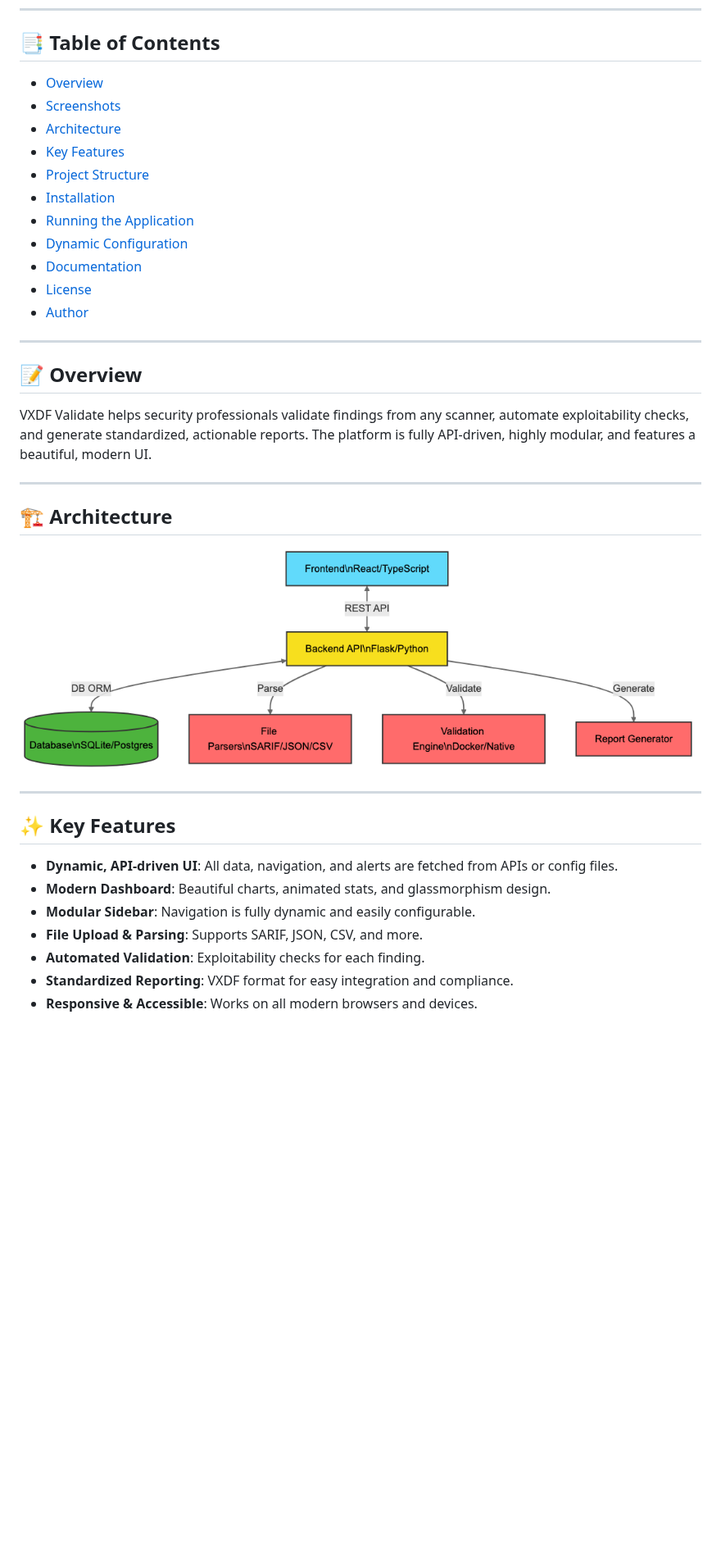
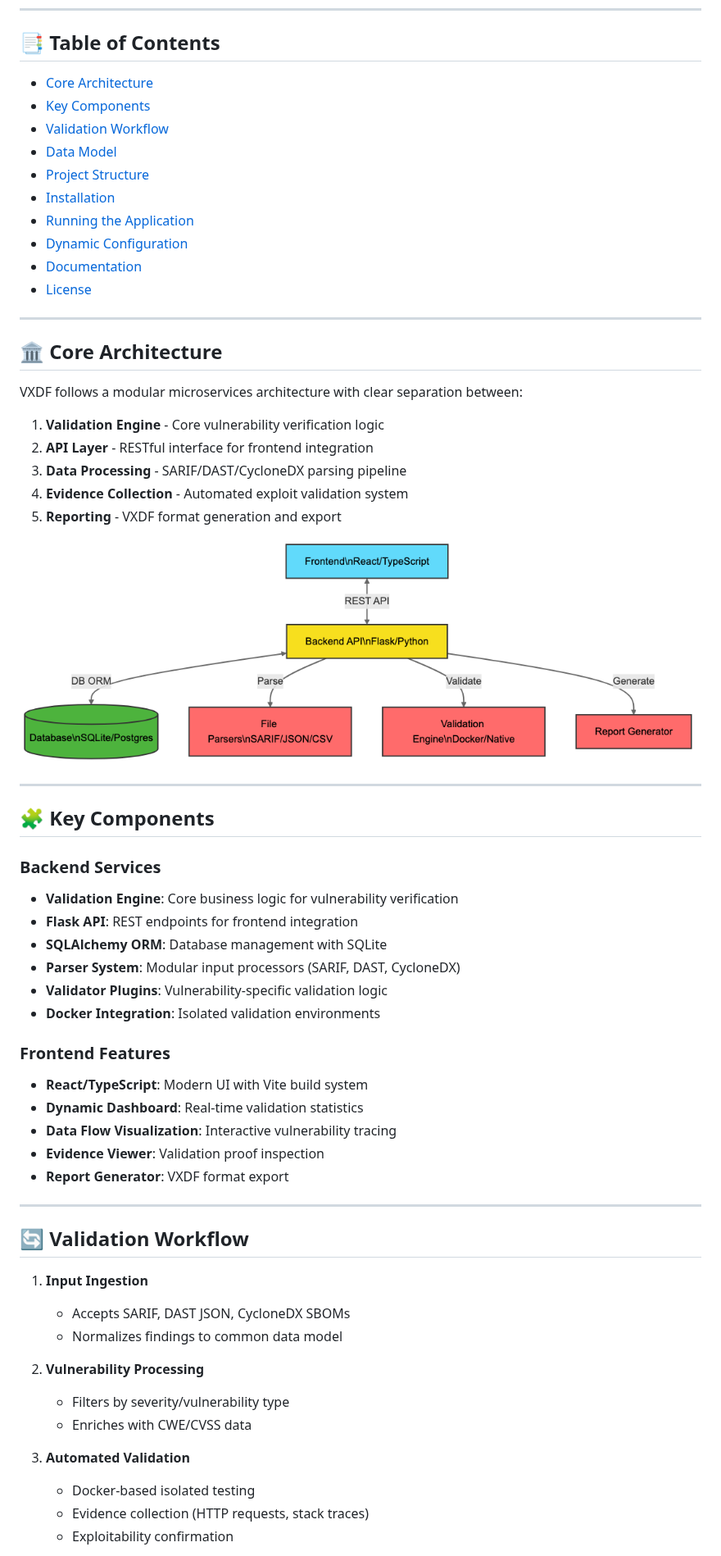
Before and after one commit to mihir-shah99/vxdf, a Markdown page: README.md, the part around one of its changes. Shown at 82% size. Drawn GitHub-style; blank space fills up the shorter version.

```diff
--- a/README.md
+++ b/README.md
@@ -24,40 +24,64 @@
 ---
 
 ## 📑 Table of Contents
-- [Overview](#overview)
-- [Screenshots](#screenshots)
-- [Architecture](#architecture)
-- [Key Features](#key-features)
-- [Project Structure](#project-structure)
-- [Installation](#installation)
-- [Running the Application](#running-the-application)
+- [Core Architecture](#core-architecture)
+- [Key Components](#-key-components)
+- [Validation Workflow](#-validation-workflow)
+- [Data Model](#-data-model)
+- [Project Structure](#-project-structure)
+- [Installation](#-installation)
+- [Running the Application](#-running-the-application)
 - [Dynamic Configuration](#dynamic-configuration)
-- [Documentation](#documentation)
-- [License](#license)
-- [Author](#author)
+- [Documentation](#-documentation)
+- [License](#-license)
 
 ---
 
-## 📝 Overview
-VXDF Validate helps security professionals validate findings from any scanner, automate exploitability checks, and generate standardized, actionable reports. The platform is fully API-driven, highly modular, and features a beautiful, modern UI.
+## 🏛️ Core Architecture
 
+VXDF follows a modular microservices architecture with clear separation between:
 
+1. **Validation Engine** - Core vulnerability verification logic
+2. **API Layer** - RESTful interface for frontend integration
+3. **Data Processing** - SARIF/DAST/CycloneDX parsing pipeline
+4. **Evidence Collection** - Automated exploit validation system
+5. **Reporting** - VXDF format generation and export
+
+![VXDF Architecture](docs/screenshots/architecture.png)
 
 ---
 
-## 🏗️ Architecture
+## 🧩 Key Components
 
-![VXDF Architecture](docs/screenshots/architecture.png)
+### Backend Services
+- **Validation Engine**: Core business logic for vulnerability verification
+- **Flask API**: REST endpoints for frontend integration
+- **SQLAlchemy ORM**: Database management with SQLite
+- **Parser System**: Modular input processors (SARIF, DAST, CycloneDX)
+- **Validator Plugins**: Vulnerability-specific validation logic
+- **Docker Integration**: Isolated validation environments
 
-
+### Frontend Features
+- **React/TypeScript**: Modern UI with Vite build system
+- **Dynamic Dashboard**: Real-time validation statistics
+- **Data Flow Visualization**: Interactive vulnerability tracing
+- **Evidence Viewer**: Validation proof inspection
+- **Report Generator**: VXDF format export
 
 ---
 
-## ✨ Key Features
-- **Dynamic, API-driven UI**: All data, navigation, and alerts are fetched from APIs or config files.
-- **Modern Dashboard**: Beautiful charts, animated stats, and glassmorphism design.
-- **Modular Sidebar**: Navigation is fully dynamic and easily configurable.
-- **File Upload & Parsing**: Supports SARIF, JSON, CSV, and more.
-- **Automated Validation**: Exploitability checks for each finding.
-- **Standardized Reporting**: VXDF format for easy integration and compliance.
-- **Responsive & Accessible**: Works on all modern browsers and devices.
+## 🔄 Validation Workflow
+
+1. **Input Ingestion**
+   - Accepts SARIF, DAST JSON, CycloneDX SBOMs
+   - Normalizes findings to common data model
+
+2. **Vulnerability Processing**
+   - Filters by severity/vulnerability type
+   - Enriches with CWE/CVSS data
+
+3. **Automated Validation**
+   - Docker-based isolated testing
+   - Evidence collection (HTTP requests, stack traces)
+   - Exploitability confirmation
+
```
Also changed, not shown: other parts of README.md (+33 -0 lines).
